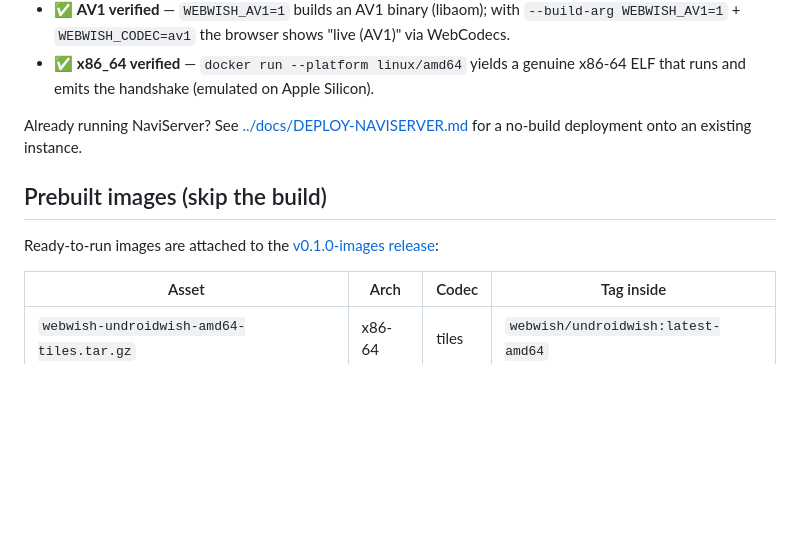
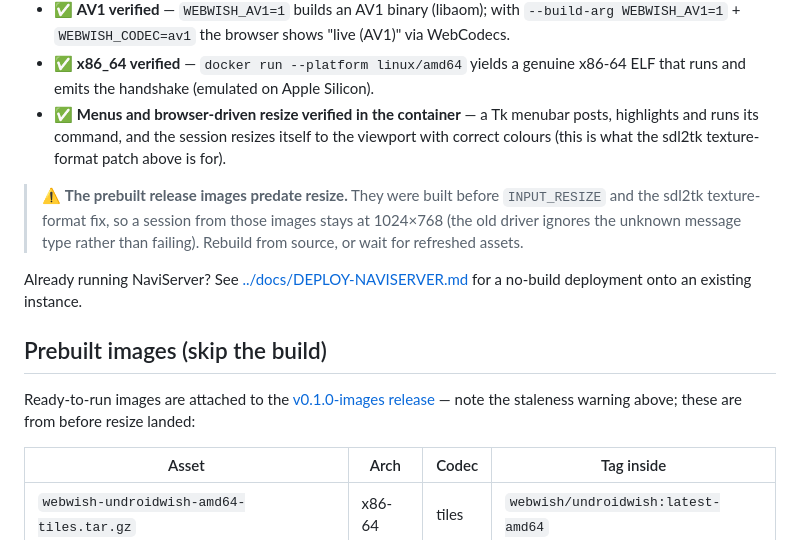
Before and after one commit to johnbuckman/WebWish, a Markdown page: docker/README.md, the part around the change. Rendered like a GitHub page; blank space fills up the shorter version.

Commit message:
docs: record container verification and flag the stale release images
Rebuilt the Linux binary with resize + the sdl2tk texture-format patch
and verified through the naviserver bridge: a Tk menubar posts and
runs its command, and the session resizes itself to the viewport with
correct colours, inside the hardened container.

The images attached to the v0.1.0-images release predate all of this,
so a session from them stays at 1024x768 -- harmlessly, since the old
driver ignores the unknown INPUT_RESIZE type. Say so plainly rather
than letting someone pull them and wonder.

Co-Authored-By: Claude Opus 4.8 <noreply@anthropic.com>

```diff
--- a/docker/README.md
+++ b/docker/README.md
@@ -44,6 +44,15 @@ browser ──WSS──► reverse proxy (TLS, auth) ──► naviserver (serve
   "live (AV1)" via WebCodecs.
 - ✅ **x86_64 verified** — `docker run --platform linux/amd64` yields a genuine
   x86-64 ELF that runs and emits the handshake (emulated on Apple Silicon).
+- ✅ **Menus and browser-driven resize verified in the container** — a Tk
+  menubar posts, highlights and runs its command, and the session resizes
+  itself to the viewport with correct colours (this is what the sdl2tk
+  texture-format patch above is for).
+
+> ⚠️ **The prebuilt release images predate resize.** They were built before
+> `INPUT_RESIZE` and the sdl2tk texture-format fix, so a session from those
+> images stays at 1024×768 (the old driver ignores the unknown message type
+> rather than failing). Rebuild from source, or wait for refreshed assets.
 
 Already running NaviServer? See [../docs/DEPLOY-NAVISERVER.md](../docs/DEPLOY-NAVISERVER.md)
 for a no-build deployment onto an existing instance.
@@ -51,7 +60,8 @@ for a no-build deployment onto an existing instance.
 ## Prebuilt images (skip the build)
 
 Ready-to-run images are attached to the
-[v0.1.0-images release](https://github.com/johnbuckman/WebWish/releases/tag/v0.1.0-images):
+[v0.1.0-images release](https://github.com/johnbuckman/WebWish/releases/tag/v0.1.0-images)
+— note the staleness warning above; these are from before resize landed:
 
 | Asset | Arch | Codec | Tag inside |
 |---|---|---|---|
```
